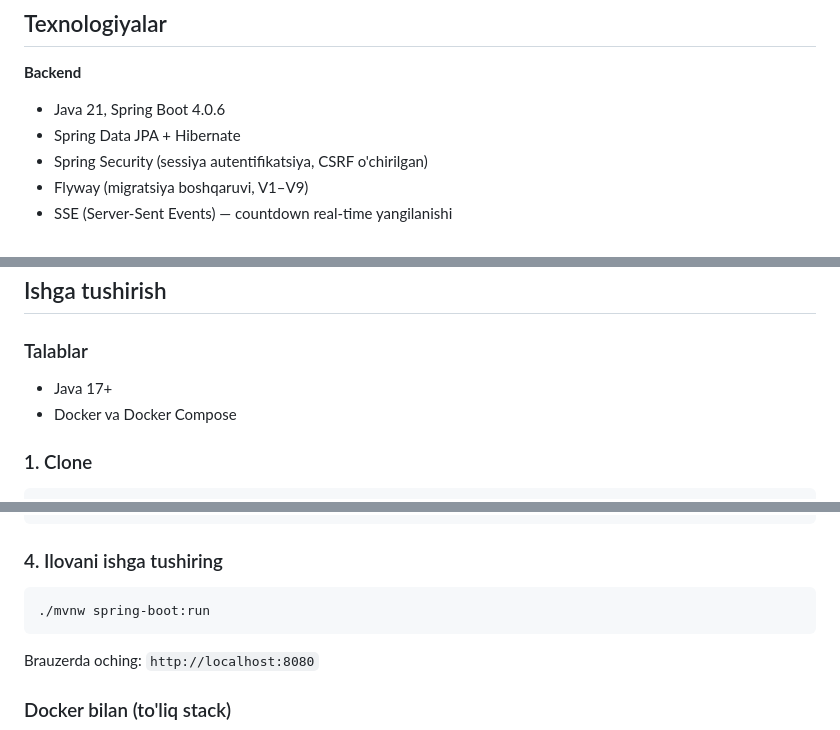
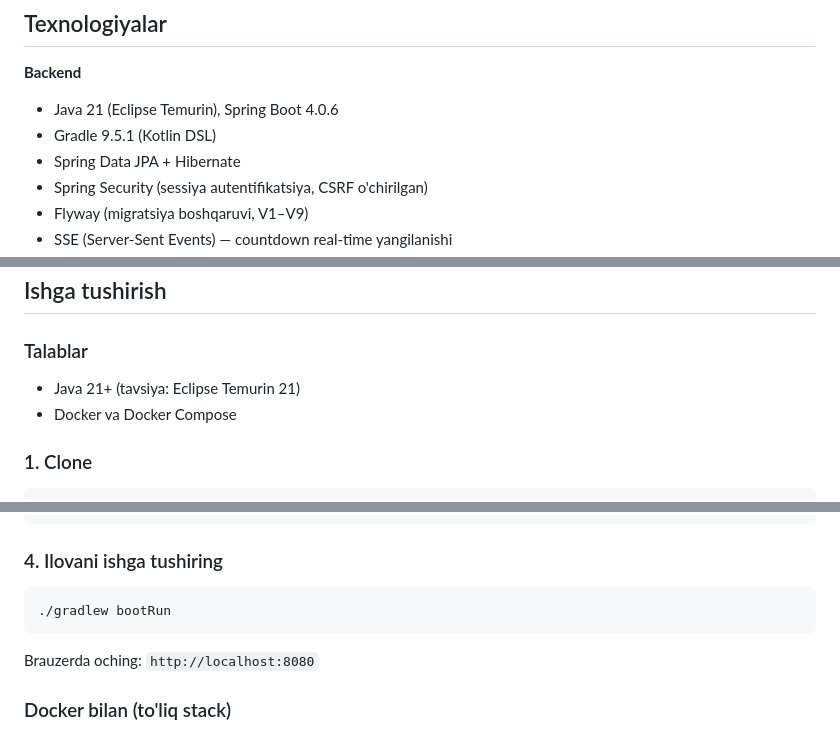
Before and after one commit to muhammadjonsaidov/uzlaunch, a Markdown page: README.md, 3 parts joined by grey strips. Drawn GitHub-style.

Commit message:
docs: update README for Java 21, Gradle 9.5.1, Spring Boot 4.0.6

````diff
--- a/README.md
+++ b/README.md
@@ -49,7 +49,8 @@
 ## Texnologiyalar
 
 **Backend**
-- Java 21, Spring Boot 4.0.6
+- Java 21 (Eclipse Temurin), Spring Boot 4.0.6
+- Gradle 9.5.1 (Kotlin DSL)
 - Spring Data JPA + Hibernate
 - Spring Security (sessiya autentifikatsiya, CSRF o'chirilgan)
 - Flyway (migratsiya boshqaruvi, V1–V9)
@@ -114,7 +115,7 @@ subscribers
 ## Ishga tushirish
 
 ### Talablar
-- Java 17+
+- Java 21+ (tavsiya: Eclipse Temurin 21)
 - Docker va Docker Compose
 
 ### 1. Clone
@@ -155,7 +156,7 @@ docker compose up db -d
 ### 4. Ilovani ishga tushiring
 
 ```bash
-./mvnw spring-boot:run
+./gradlew bootRun
 ```
 
 Brauzerda oching: `http://localhost:8080`
````
